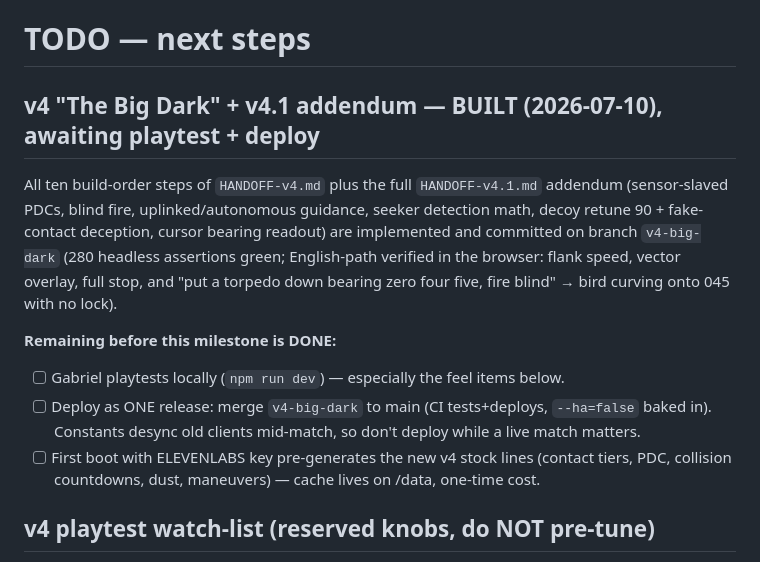
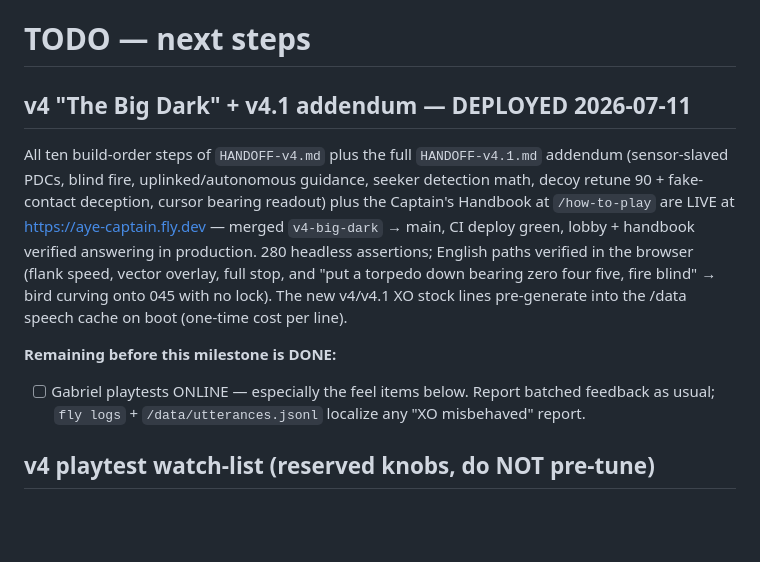
Before and after one commit to gabrielxz/aye-captain, a Markdown page: TODO.md, the part around the change. GitHub-like rendering; blank space fills up the shorter version.

Commit message:
TODO: mark v4+v4.1 deployed; remaining item is the online playtest
Co-Authored-By: Claude Fable 5 <noreply@anthropic.com>

```diff
--- a/TODO.md
+++ b/TODO.md
@@ -1,25 +1,23 @@
 # TODO — next steps
 
-## v4 "The Big Dark" + v4.1 addendum — BUILT (2026-07-10), awaiting playtest + deploy
+## v4 "The Big Dark" + v4.1 addendum — DEPLOYED 2026-07-11
 
 All ten build-order steps of `HANDOFF-v4.md` plus the full `HANDOFF-v4.1.md`
 addendum (sensor-slaved PDCs, blind fire, uplinked/autonomous guidance,
 seeker detection math, decoy retune 90 + fake-contact deception, cursor
-bearing readout) are implemented and committed on branch `v4-big-dark`
-(280 headless assertions green; English-path verified in the browser:
-flank speed, vector overlay, full stop, and "put a torpedo down bearing
-zero four five, fire blind" → bird curving onto 045 with no lock).
+bearing readout) plus the Captain's Handbook at `/how-to-play` are LIVE at
+https://aye-captain.fly.dev — merged `v4-big-dark` → main, CI deploy green,
+lobby + handbook verified answering in production. 280 headless assertions;
+English paths verified in the browser (flank speed, vector overlay, full
+stop, and "put a torpedo down bearing zero four five, fire blind" → bird
+curving onto 045 with no lock). The new v4/v4.1 XO stock lines pre-generate
+into the /data speech cache on boot (one-time cost per line).
 
 **Remaining before this milestone is DONE:**
 
-- [ ] Gabriel playtests locally (`npm run dev`) — especially the feel items
-  below.
-- [ ] Deploy as ONE release: merge `v4-big-dark` to main (CI tests+deploys,
-  `--ha=false` baked in). Constants desync old clients mid-match, so don't
-  deploy while a live match matters.
-- [ ] First boot with ELEVENLABS key pre-generates the new v4 stock lines
-  (contact tiers, PDC, collision countdowns, dust, maneuvers) — cache lives
-  on /data, one-time cost.
+- [ ] Gabriel playtests ONLINE — especially the feel items below. Report
+  batched feedback as usual; `fly logs` + `/data/utterances.jsonl` localize
+  any "XO misbehaved" report.
 
 ## v4 playtest watch-list (reserved knobs, do NOT pre-tune)
 
```
